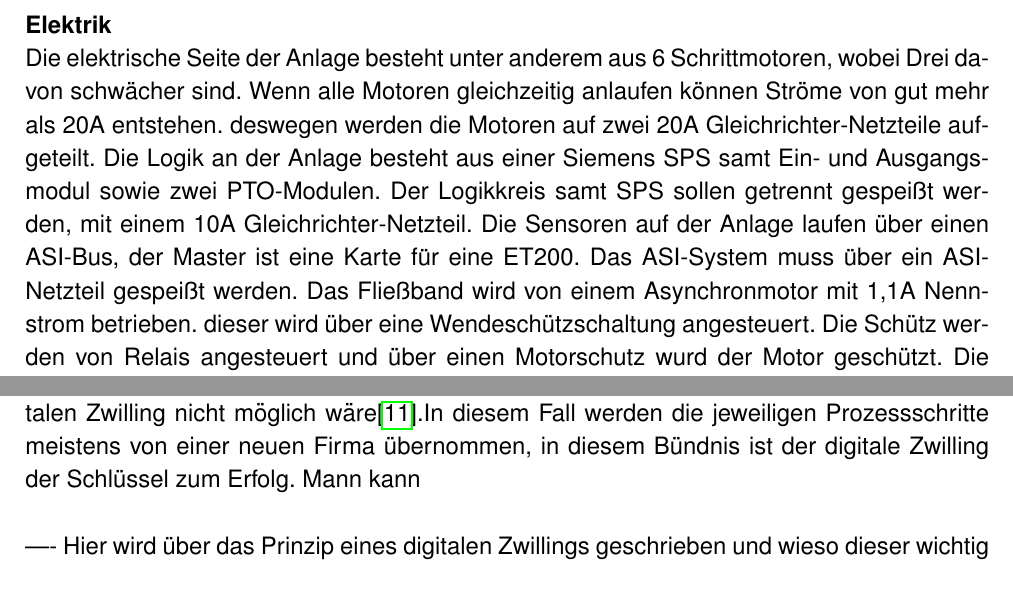
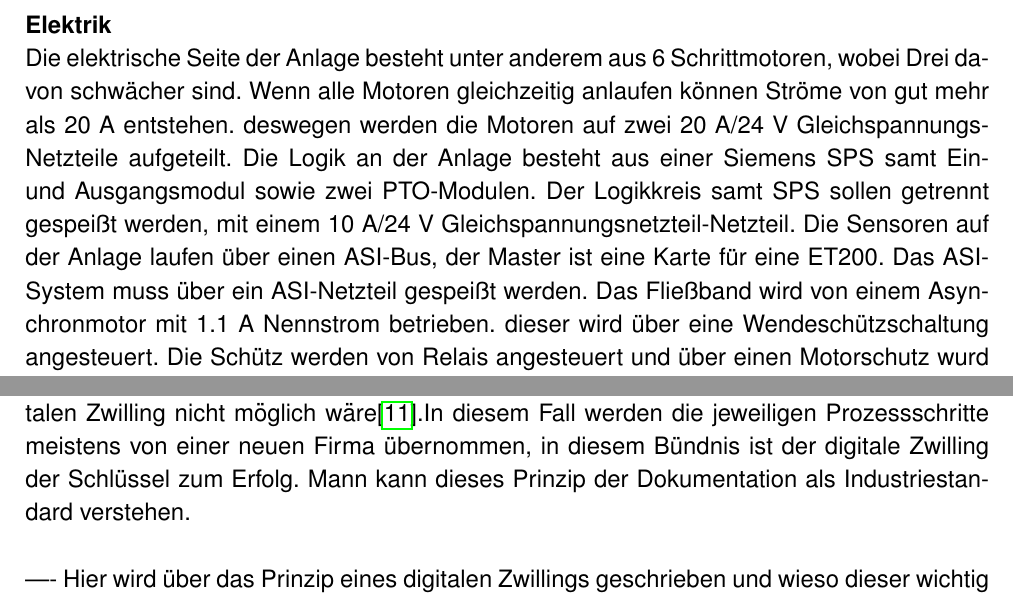
Before and after one commit to Benedikt00/AFSS-DA, a LaTeX thesis (Latex/Tex/Diplomarbeit_AFSS.tex, which reads Latex/Tex/allgemein.tex, Latex/Tex/voglauer.tex): two parts of pages 12 and 45 of 62, joined at a grey line, cut so that both start at the same text. Compiled offline with pdfLaTeX.

Commit message:
nv_neuesImAllegmeinen

```diff
--- a/Latex/Tex/allgemein.tex
+++ b/Latex/Tex/allgemein.tex
@@ -63,7 +63,7 @@ Zur mechanischen Planung des AFSS wird weiteführend auch AutoCAD verwendet. Vor
 \subsubsection{Hardware 2}
 
 \paragraph{Elektrik}\mbox{}\\
-Die elektrische Seite der Anlage besteht unter anderem aus 6 Schrittmotoren, wobei Drei davon schwächer sind. Wenn alle Motoren gleichzeitig anlaufen können Ströme von gut mehr als 20A entstehen. deswegen werden die Motoren auf zwei 20A Gleichrichter-Netzteile aufgeteilt. Die Logik an der Anlage besteht aus einer Siemens SPS samt Ein- und Ausgangsmodul sowie zwei PTO-Modulen. Der Logikkreis samt SPS sollen getrennt gespeißt werden, mit einem 10A Gleichrichter-Netzteil. Die Sensoren auf der Anlage laufen über einen ASI-Bus, der Master ist eine Karte für eine ET200. Das ASI-System muss über ein ASI-Netzteil gespeißt werden. Das Fließband wird von einem Asynchronmotor mit 1,1A Nennstrom betrieben. dieser wird über eine Wendeschützschaltung angesteuert. Die Schütz werden von Relais angesteuert und über einen Motorschutz wurd der Motor geschützt. Die Anlage wird über einen FI und einen Leitungsschutzschalter abgesichert und hat zudem einen Schlüsselschalter und einen dreiphasigen Drehschalter zur manuellen Freigabe.\\
+Die elektrische Seite der Anlage besteht unter anderem aus 6 Schrittmotoren, wobei Drei davon schwächer sind. Wenn alle Motoren gleichzeitig anlaufen können Ströme von gut mehr als 20 A entstehen. deswegen werden die Motoren auf zwei 20 A/24 V Gleichspannungs-Netzteile aufgeteilt. Die Logik an der Anlage besteht aus einer Siemens SPS samt Ein- und Ausgangsmodul sowie zwei PTO-Modulen. Der Logikkreis samt SPS sollen getrennt gespeißt werden, mit einem 10 A/24 V Gleichspannungsnetzteil-Netzteil. Die Sensoren auf der Anlage laufen über einen ASI-Bus, der Master ist eine Karte für eine ET200. Das ASI-System muss über ein ASI-Netzteil gespeißt werden. Das Fließband wird von einem Asynchronmotor mit 1.1 A Nennstrom betrieben. dieser wird über eine Wendeschützschaltung angesteuert. Die Schütz werden von Relais angesteuert und über einen Motorschutz wurd der Motor geschützt. Die Anlage wird über einen FI und einen Leitungsschutzschalter abgesichert und hat zudem einen Schlüsselschalter und einen dreiphasigen Drehschalter zur manuellen Freigabe.\\
 Die Motoren haben jeweils einen Encoder dabei. Somit müssen ein Motorkabel und ein Kabel für den Encoder verlegt werden. Beide Kabel müssen geschrimt sein.
 
 \subsubsection{Fertigung 1}
--- a/Latex/Tex/voglauer.tex
+++ b/Latex/Tex/voglauer.tex
@@ -65,7 +65,7 @@
         \label{fig:digilaerZwilling}
     \end{figure}
 
-    Es setzt ein breites Feld an Firmen auf dieses Prinzip. Firmen wie Weidmüller, Komax, Steinhauer und noch viele mehr haben eine Firmenzusammenarbeit die ohne einen digitalen Zwilling nicht möglich wäre\cite{smart_cabinet_building}.In diesem Fall werden die jeweiligen Prozessschritte meistens von einer neuen Firma übernommen, in diesem Bündnis ist der digitale Zwilling der Schlüssel zum Erfolg. Mann kann \\
+    Es setzt ein breites Feld an Firmen auf dieses Prinzip. Firmen wie Weidmüller, Komax, Steinhauer und noch viele mehr haben eine Firmenzusammenarbeit die ohne einen digitalen Zwilling nicht möglich wäre\cite{smart_cabinet_building}.In diesem Fall werden die jeweiligen Prozessschritte meistens von einer neuen Firma übernommen, in diesem Bündnis ist der digitale Zwilling der Schlüssel zum Erfolg. Mann kann dieses Prinzip der Dokumentation als Industriestandard verstehen. \\
 
     ----
     Hier wird über das Prinzip eines digitalen Zwillings geschrieben und wieso dieser wichtig ist. "Um effektiv und recourcenschonend den Serverschrank umzubauen, ist es sinnvoll einen digitalen Zwilling..."
```
Also changed, not shown: Latex/Tex/Diplomarbeit_AFSS.pdf.
